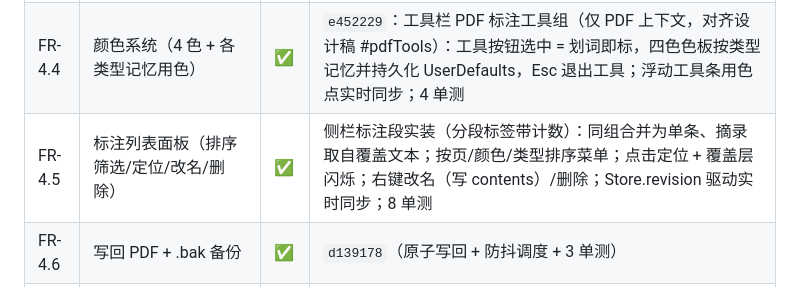
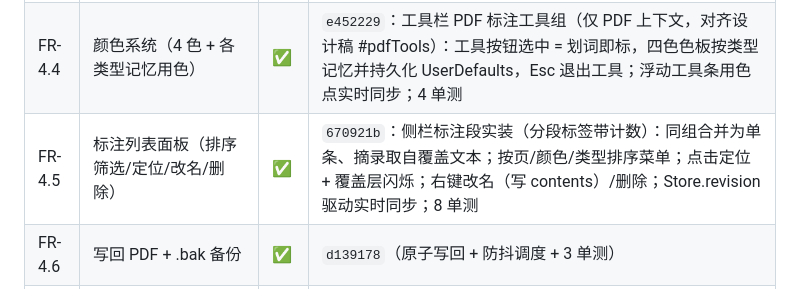
Before and after one commit to whyluna/markpdf-studio, a Markdown page: docs/进度.md, the part around the change. Drawn GitHub-style.

Commit message:
docs: 进度.md 补 FR-4.5 提交哈希

```diff
--- a/docs/进度.md
+++ b/docs/进度.md
@@ -66,7 +66,7 @@
 | FR-4.2 | 便签 | ❌ | **需求移除**（用户决定不做；实现整体回退，AnnotationKind.note 枚举一并删除） |
 | FR-4.3 | 图形标注（文本框/手绘/矩形/箭头） | ⬜ | |
 | FR-4.4 | 颜色系统（4 色 + 各类型记忆用色） | ✅ | `e452229`：工具栏 PDF 标注工具组（仅 PDF 上下文，对齐设计稿 #pdfTools）：工具按钮选中 = 划词即标，四色色板按类型记忆并持久化 UserDefaults，Esc 退出工具；浮动工具条用色点实时同步；4 单测 |
-| FR-4.5 | 标注列表面板（排序筛选/定位/改名/删除） | ✅ | 侧栏标注段实装（分段标签带计数）：同组合并为单条、摘录取自覆盖文本；按页/颜色/类型排序菜单；点击定位 + 覆盖层闪烁；右键改名（写 contents）/删除；Store.revision 驱动实时同步；8 单测 |
+| FR-4.5 | 标注列表面板（排序筛选/定位/改名/删除） | ✅ | `670921b`：侧栏标注段实装（分段标签带计数）：同组合并为单条、摘录取自覆盖文本；按页/颜色/类型排序菜单；点击定位 + 覆盖层闪烁；右键改名（写 contents）/删除；Store.revision 驱动实时同步；8 单测 |
 | FR-4.6 | 写回 PDF + .bak 备份 | ✅ | `d139178`（原子写回 + 防抖调度 + 3 单测） |
 | FR-4.7 | 只读模式 sidecar | ⏸️ | P1 → M3 |
 | FR-4.8 | 导出标注为 Markdown | ⏸️ | P1 → M3 |
```
